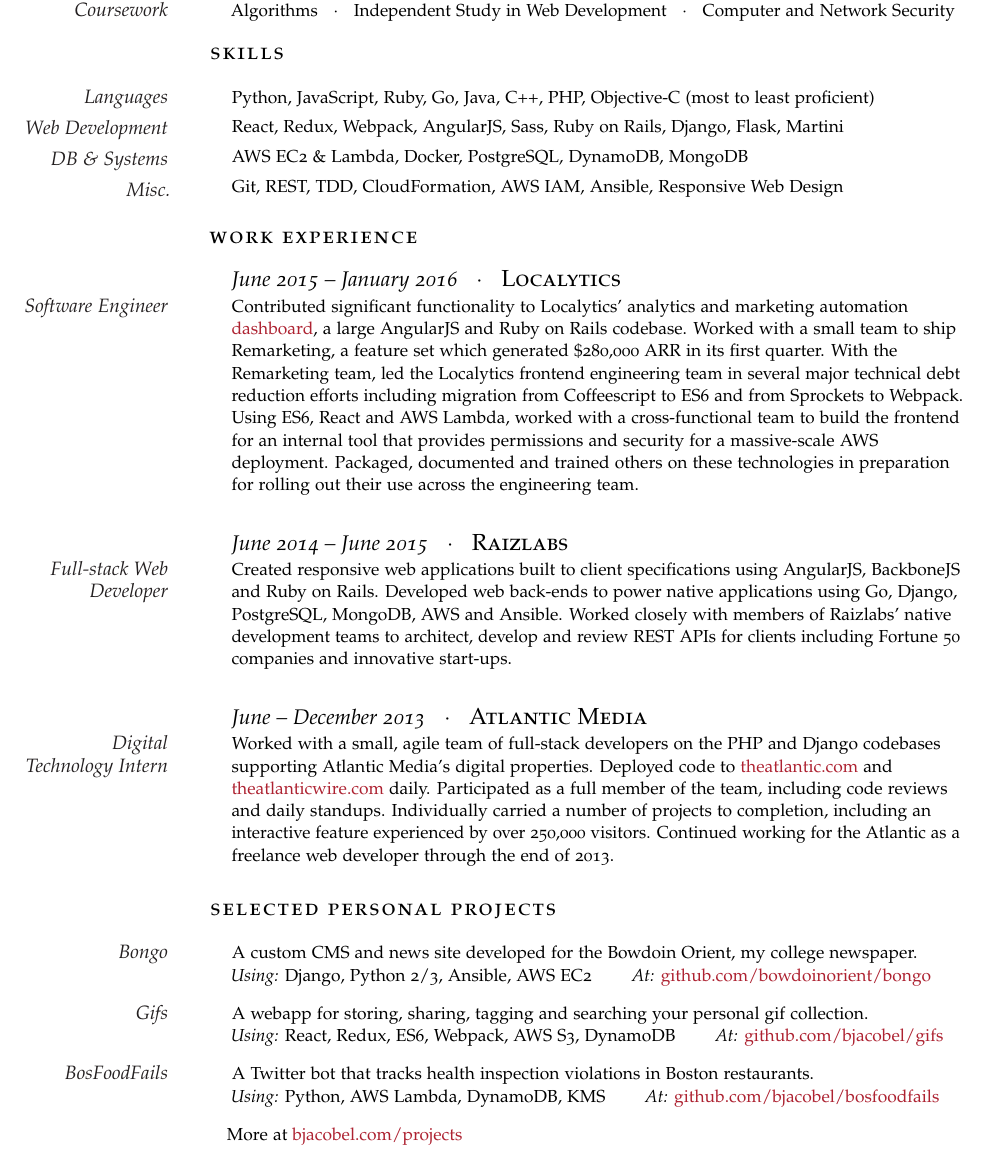
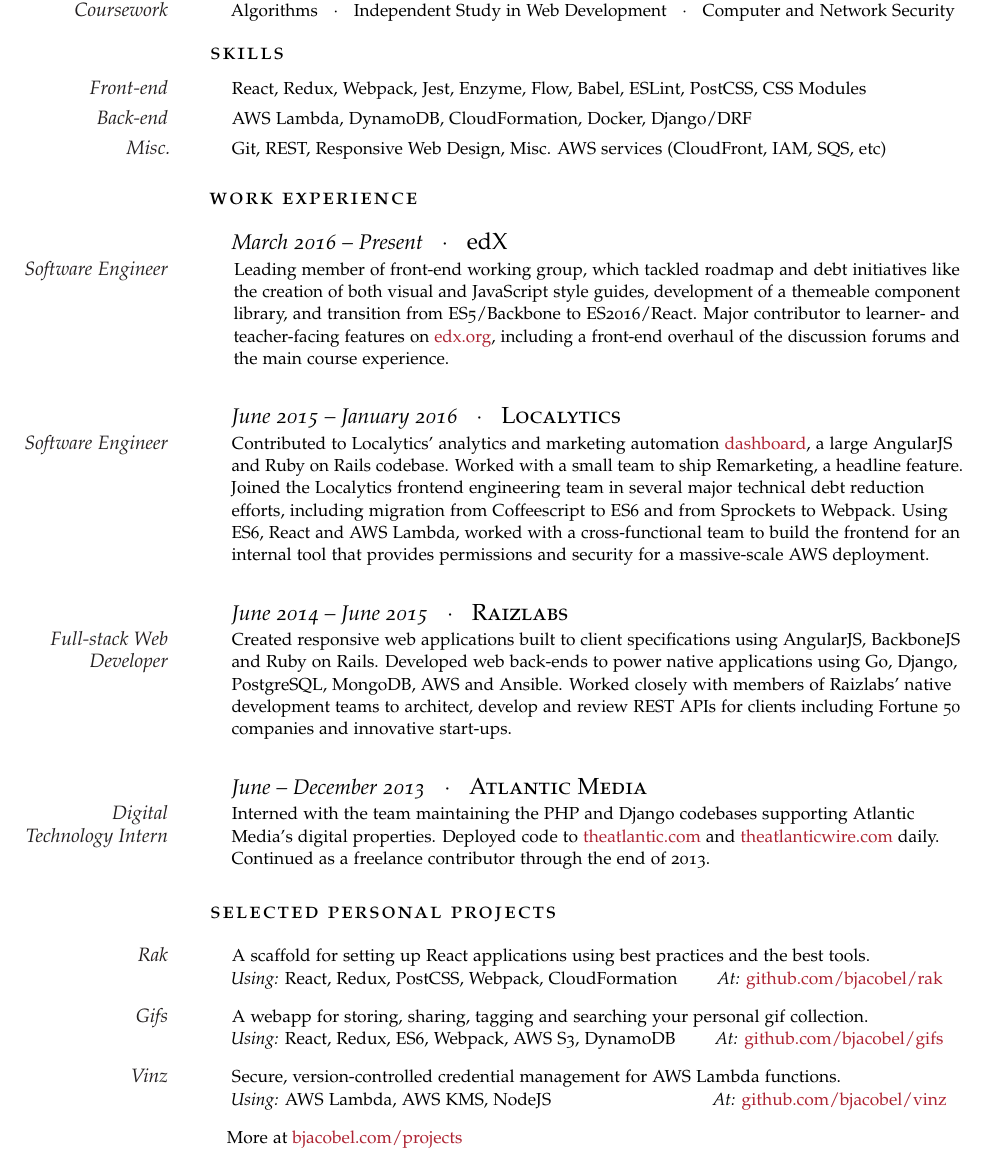
Before and after one commit to bjacobel/resume, a LaTeX CV (resume.tex): part of the page, cut so that both start at the same text. Compiled offline with pdfLaTeX.

Commit message:
Try to get a minimal TeX

```diff
--- a/resume.tex
+++ b/resume.tex
@@ -176,46 +176,33 @@
 
 \vspace{1em}
 
+\vspace{-0.4em}
+
 \Description{
-    \MarginText{Languages}
+    \MarginText{Front-end}
     \kern -5pt
-    Python,
-    JavaScript,
-    Ruby,
-    Go,
-    Java,
-    C++,
-    PHP,
-    Objective-C
-    (most to least proficient)
+    React,
+    Redux,
+    Webpack,
+    Jest,
+    Enzyme,
+    Flow,
+    Babel,
+    ESLint,
+    PostCSS,
+    CSS Modules
 }
 
 \vspace{-0.4em}
 
 \Description{
-    \MarginText{Web Development}
+    \MarginText{Back-end}
     \kern -5pt
-    React,
-    Redux,
-    Webpack,
-    AngularJS,
-    Sass,
-    Ruby on Rails,
-    Django,
-    Flask,
-    Martini
-}
-
-\vspace{-0.4em}
-
-\Description{
-    \MarginText{DB \& Systems}
-    \kern -5pt
-    AWS EC2 \& Lambda,
+    AWS Lambda,
+    DynamoDB,
+    CloudFormation,
     Docker,
-    PostgreSQL,
-    DynamoDB,
-    MongoDB
+    Django/DRF
 }
 
 \vspace{-0.4em}
@@ -225,11 +212,8 @@
     \kern -5pt
     Git,
     REST,
-    TDD,
-    CloudFormation,
-    AWS IAM,
-    Ansible,
-    Responsive Web Design
+    Responsive Web Design,
+    Misc. AWS services (CloudFront, IAM, SQS, etc)
 }
 \vspace{-0.4em}
 
@@ -243,6 +227,20 @@
 
 \vspace{.75em}
 
+\NewEntry{
+    \kern -3pt
+    \textit{March 2016 -- Present}
+    ~~$\cdotp$~~
+    \large edX
+}
+
+\Description{
+    \MarginText{Software Engineer}
+    \kern -5pt
+    Leading member of front-end working group, which tackled roadmap and debt initiatives like the creation of both visual and JavaScript style guides, development of a themeable component library, and transition from ES5/Backbone to ES2016/React. Major contributor to learner- and teacher-facing features on {\href{https://www.edx.org}{edx.org}}, including a front-end overhaul of the discussion forums and the main course experience.
+}
+
+\vspace{.75em}
 
 \NewEntry{
     \kern -3pt
@@ -254,7 +252,7 @@
 \Description{
     \MarginText{Software Engineer}
     \kern -5pt
-    Contributed significant functionality to Localytics' analytics and marketing automation {\href{https://dashboard.localytics.com/ecommerce}{dashboard}}, a large AngularJS and Ruby on Rails codebase. Worked with a small team to ship Remarketing, a feature set which generated \$280,000 ARR in its first quarter. With the Remarketing team, led the Localytics frontend engineering team in several major technical debt reduction efforts including migration from Coffeescript to ES6 and from Sprockets to Webpack. Using ES6, React and AWS Lambda, worked with a cross-functional team to build the frontend for an internal tool that provides permissions and security for a massive-scale AWS deployment. Packaged, documented and trained others on these technologies in preparation for rolling out their use across the engineering team.
+    Contributed to Localytics' analytics and marketing automation {\href{https://dashboard.localytics.com/ecommerce}{dashboard}}, a large AngularJS and Ruby on Rails codebase. Worked with a small team to ship Remarketing, a headline feature. Joined the Localytics frontend engineering team in several major technical debt reduction efforts, including migration from Coffeescript to ES6 and from Sprockets to Webpack. Using ES6, React and AWS Lambda, worked with a cross-functional team to build the frontend for an internal tool that provides permissions and security for a massive-scale AWS deployment.
 }
 
 
@@ -286,7 +285,7 @@
 \Description{
     \MarginText{Digital Technology Intern}
     \kern -5pt
-    Worked with a small, agile team of full-stack developers on the PHP and Django codebases supporting Atlantic Media's digital properties. Deployed code to {\href{http://theatlantic.com}{theatlantic.com}} and {\href{http://theatlanticwire.com}{theatlanticwire.com}} daily. Participated as a full member of the team, including code reviews and daily standups. Individually carried a number of projects to completion, including an interactive feature experienced by over 250,000 visitors. Continued working for the Atlantic as a freelance web developer through the end of 2013.
+    Interned with the team maintaining the PHP and Django codebases supporting Atlantic Media's digital properties. Deployed code to {\href{http://theatlantic.com}{theatlantic.com}} and {\href{http://theatlanticwire.com}{theatlanticwire.com}} daily. Continued as a freelance contributor through the end of 2013.
 }
 
 \vspace{.5em}
@@ -300,15 +299,15 @@
 \vspace{1em}
 
 \Description{
-    \MarginText{Bongo}
+    \MarginText{Rak}
     \kern -5pt
-    A custom CMS and news site developed for the Bowdoin Orient, my college newspaper.
+    A scaffold for setting up React applications using best practices and the best tools.
     \newline
     \textit{Using:}
-    Django, Python 2/3, Ansible, AWS EC2
+    React, Redux, PostCSS, Webpack, CloudFormation
     \qquad
     \textit{At:}
-    \href{https://github.com/bowdoinorient/bongo}{github.com/bowdoinorient/bongo}
+    \href{https://github.com/bjacobel/rak}{github.com/bjacobel/rak}
 }
 
 
@@ -326,15 +325,19 @@
 
 
 \Description{
-    \MarginText{BosFoodFails}
+    \MarginText{Vinz}
     \kern -5pt
-    A Twitter bot that tracks health inspection violations in Boston restaurants.
+    Secure, version-controlled credential management for AWS Lambda functions.
     \newline
     \textit{Using:}
-    Python, AWS Lambda, DynamoDB, KMS
+    AWS Lambda, AWS KMS, NodeJS
     \qquad
+    \qquad
+    \qquad
+    \qquad
+    \quad
     \textit{At:}
-    \href{https://github.com/bjacobel/bosfoodfails}{github.com/bjacobel/bosfoodfails}
+    \href{https://github.com/bjacobel/vinz}{github.com/bjacobel/vinz}
 }
 
 \Description{
```
Also changed, not shown: .travis.yml (+3 -1 lines), Makefile, resume.tex (1 more changed lines), 1 other file.
